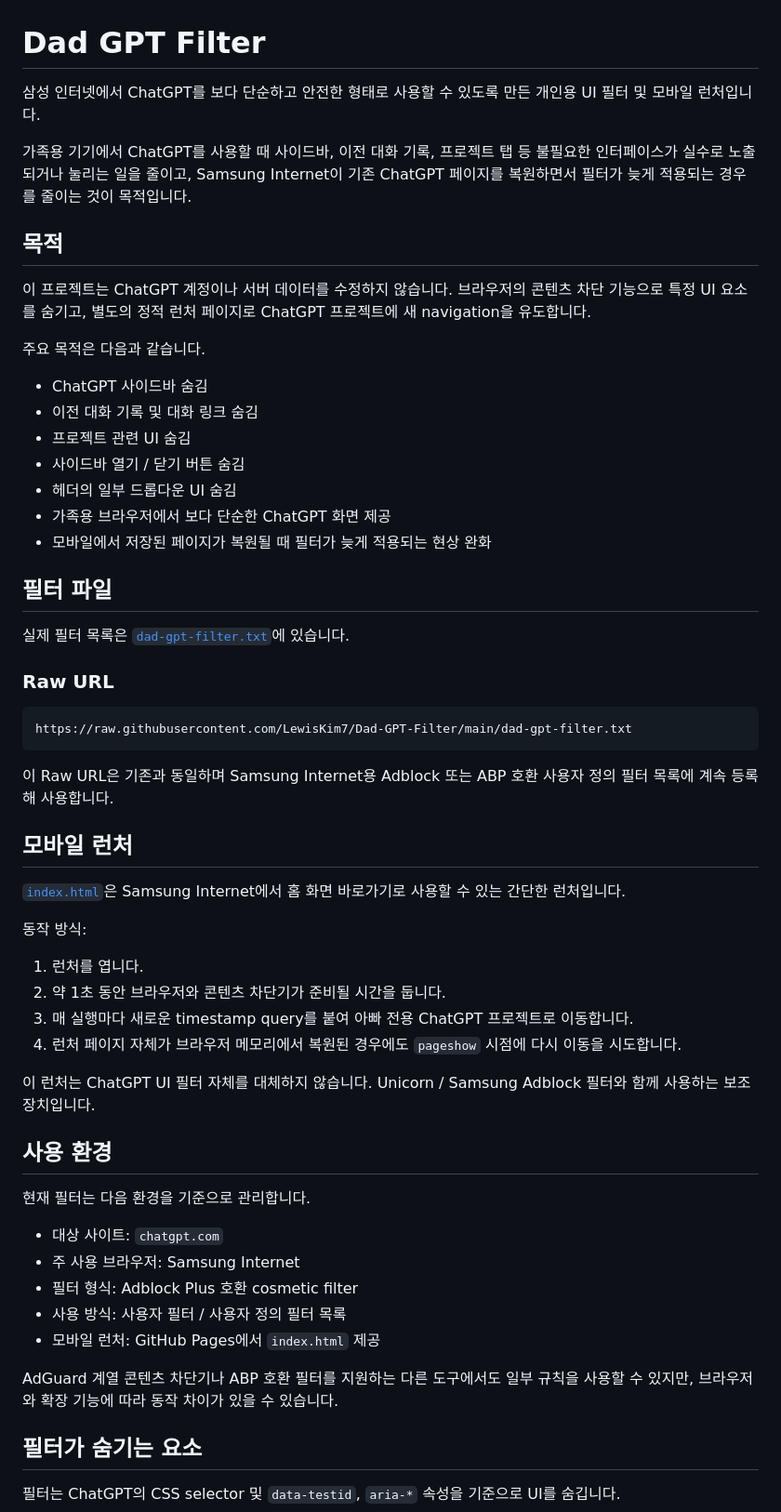
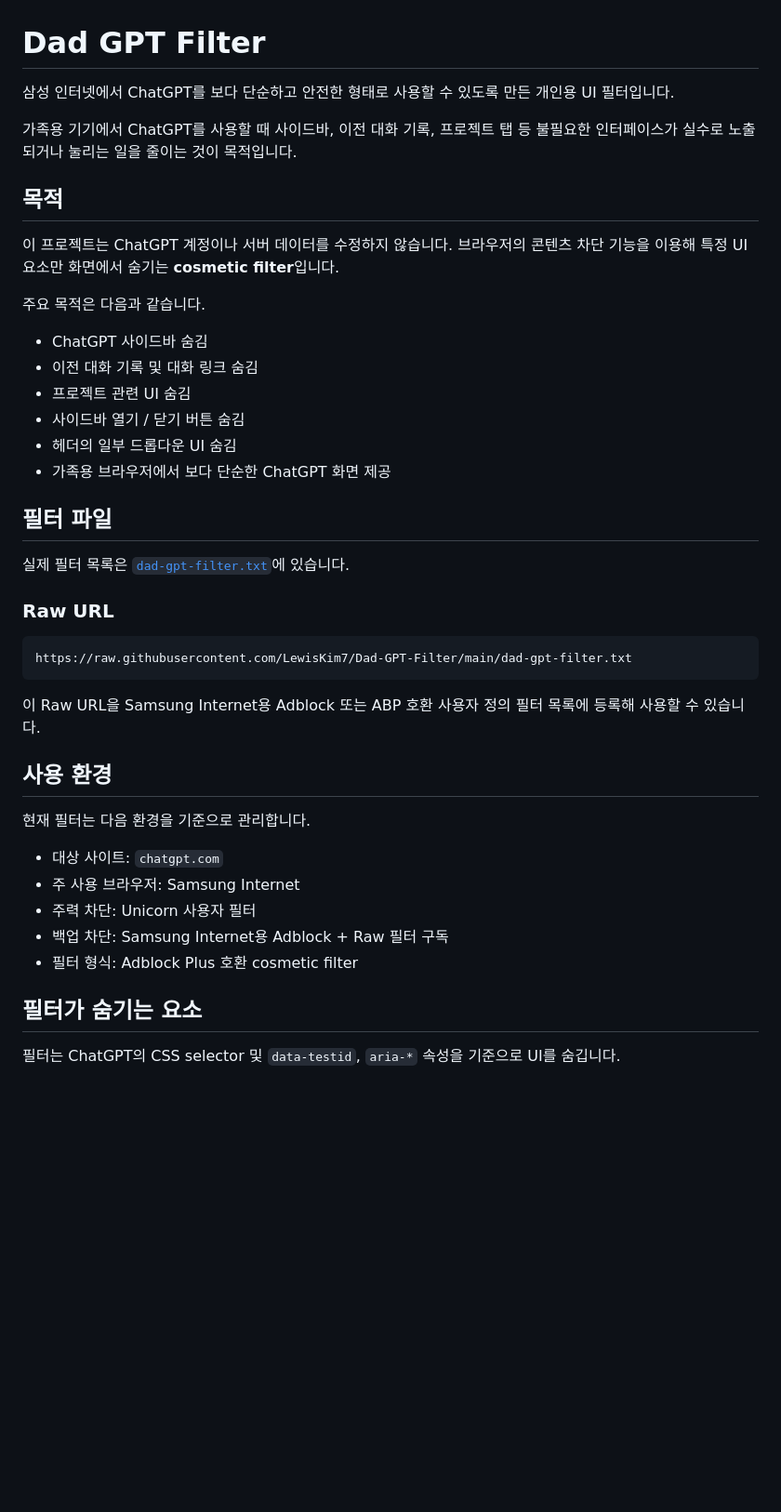
Before and after one commit to LewisKim7/Dad-GPT-Filter, a Markdown page: README.md, the part around one of its changes. Shown at 93% size. Drawn GitHub-style; blank space fills up the shorter version.

Commit message:
Revert to filter-only setup

````diff
--- a/README.md
+++ b/README.md
@@ -1,12 +1,12 @@
 # Dad GPT Filter
 
-삼성 인터넷에서 ChatGPT를 보다 단순하고 안전한 형태로 사용할 수 있도록 만든 개인용 UI 필터 및 모바일 런처입니다.
+삼성 인터넷에서 ChatGPT를 보다 단순하고 안전한 형태로 사용할 수 있도록 만든 개인용 UI 필터입니다.
 
-가족용 기기에서 ChatGPT를 사용할 때 사이드바, 이전 대화 기록, 프로젝트 탭 등 불필요한 인터페이스가 실수로 노출되거나 눌리는 일을 줄이고, Samsung Internet이 기존 ChatGPT 페이지를 복원하면서 필터가 늦게 적용되는 경우를 줄이는 것이 목적입니다.
+가족용 기기에서 ChatGPT를 사용할 때 사이드바, 이전 대화 기록, 프로젝트 탭 등 불필요한 인터페이스가 실수로 노출되거나 눌리는 일을 줄이는 것이 목적입니다.
 
 ## 목적
 
-이 프로젝트는 ChatGPT 계정이나 서버 데이터를 수정하지 않습니다. 브라우저의 콘텐츠 차단 기능으로 특정 UI 요소를 숨기고, 별도의 정적 런처 페이지로 ChatGPT 프로젝트에 새 navigation을 유도합니다.
+이 프로젝트는 ChatGPT 계정이나 서버 데이터를 수정하지 않습니다. 브라우저의 콘텐츠 차단 기능을 이용해 특정 UI 요소만 화면에서 숨기는 **cosmetic filter**입니다.
 
 주요 목적은 다음과 같습니다.
 
@@ -16,7 +16,6 @@
 - 사이드바 열기 / 닫기 버튼 숨김
 - 헤더의 일부 드롭다운 UI 숨김
 - 가족용 브라우저에서 보다 단순한 ChatGPT 화면 제공
-- 모바일에서 저장된 페이지가 복원될 때 필터가 늦게 적용되는 현상 완화
 
 ## 필터 파일
 
@@ -28,20 +27,7 @@
 https://raw.githubusercontent.com/LewisKim7/Dad-GPT-Filter/main/dad-gpt-filter.txt
 ```
 
-이 Raw URL은 기존과 동일하며 Samsung Internet용 Adblock 또는 ABP 호환 사용자 정의 필터 목록에 계속 등록해 사용합니다.
-
-## 모바일 런처
-
-[`index.html`](index.html)은 Samsung Internet에서 홈 화면 바로가기로 사용할 수 있는 간단한 런처입니다.
-
-동작 방식:
-
-1. 런처를 엽니다.
-2. 약 1초 동안 브라우저와 콘텐츠 차단기가 준비될 시간을 둡니다.
-3. 매 실행마다 새로운 timestamp query를 붙여 아빠 전용 ChatGPT 프로젝트로 이동합니다.
-4. 런처 페이지 자체가 브라우저 메모리에서 복원된 경우에도 `pageshow` 시점에 다시 이동을 시도합니다.
-
-이 런처는 ChatGPT UI 필터 자체를 대체하지 않습니다. Unicorn / Samsung Adblock 필터와 함께 사용하는 보조 장치입니다.
+이 Raw URL을 Samsung Internet용 Adblock 또는 ABP 호환 사용자 정의 필터 목록에 등록해 사용할 수 있습니다.
 
 ## 사용 환경
 
@@ -49,11 +35,9 @@ https://raw.githubusercontent.com/LewisKim7/Dad-GPT-Filter/main/dad-gpt-filter.t
 
 - 대상 사이트: `chatgpt.com`
 - 주 사용 브라우저: Samsung Internet
+- 주력 차단: Unicorn 사용자 필터
+- 백업 차단: Samsung Internet용 Adblock + Raw 필터 구독
 - 필터 형식: Adblock Plus 호환 cosmetic filter
-- 사용 방식: 사용자 필터 / 사용자 정의 필터 목록
-- 모바일 런처: GitHub Pages에서 `index.html` 제공
-
-AdGuard 계열 콘텐츠 차단기나 ABP 호환 필터를 지원하는 다른 도구에서도 일부 규칙을 사용할 수 있지만, 브라우저와 확장 기능에 따라 동작 차이가 있을 수 있습니다.
 
 ## 필터가 숨기는 요소
 
````
Also changed, not shown: other parts of README.md (+5 -11 lines).
